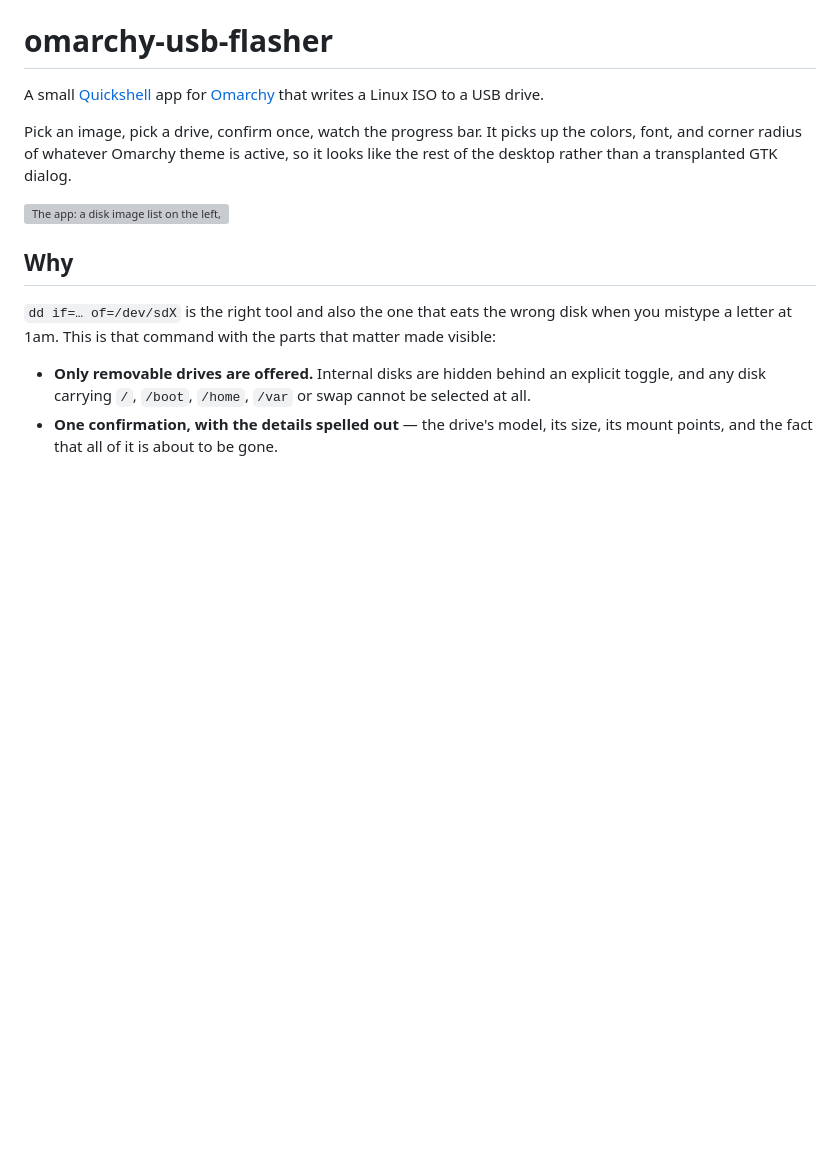
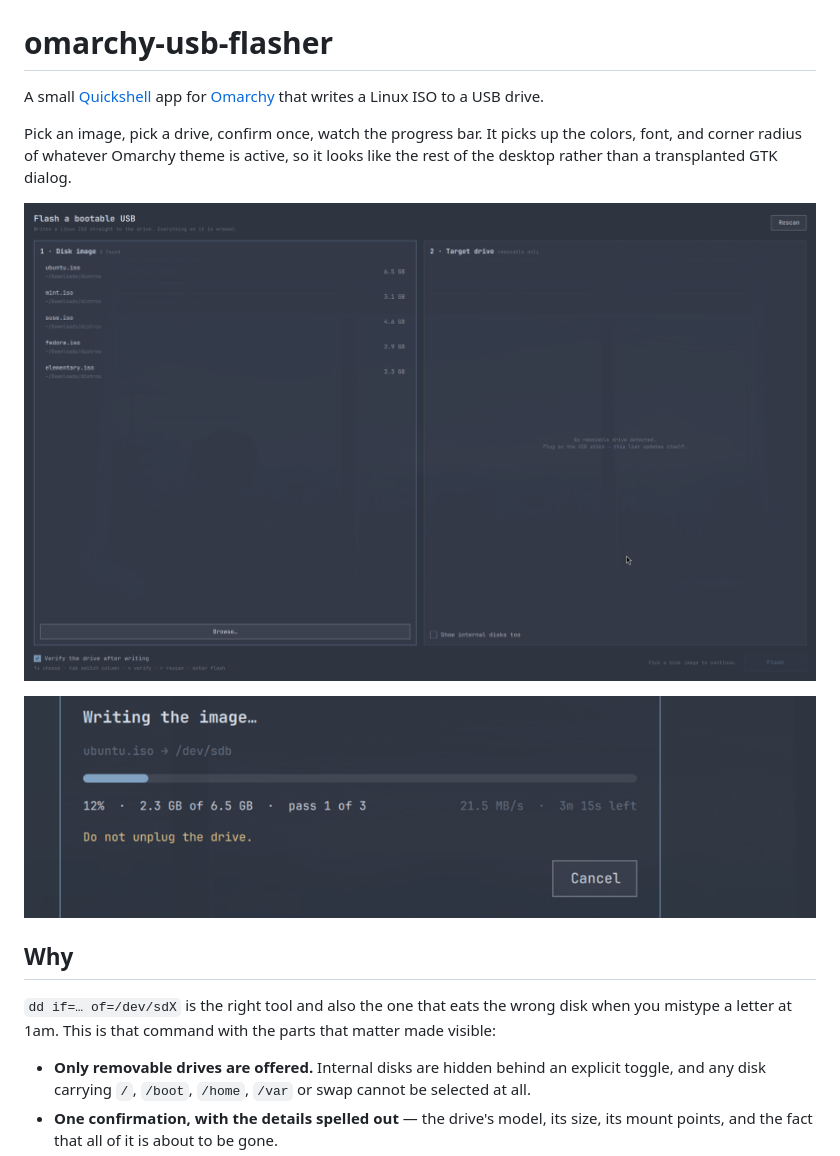
Before and after one commit to ianleon/omarchy-usb-flasher, a Markdown page: README.md, the part around the change. Rendered like a GitHub page; pictures changed too: docs/progress.png (added), docs/screenshot.png (added); blank space fills up the shorter version; grey boxes are pictures that could not be loaded.

Commit message:
Add screenshots, per-pass progress label, and docs
The byte counter under the bar is per-pass while the percentage covers all
three passes, which reads as a contradiction; label the pass explicitly.

Co-Authored-By: Claude Opus 5 (1M context) <noreply@anthropic.com>
Claude-Session: https://claude.ai/code/session_01FPkMkroWg9LYsoivbBDLEt

```diff
--- a/README.md
+++ b/README.md
@@ -8,6 +8,8 @@ the colors, font, and corner radius of whatever Omarchy theme is active, so it
 looks like the rest of the desktop rather than a transplanted GTK dialog.
 
 ![The app: a disk image list on the left, target drives on the right](docs/screenshot.png)
+
+![The write in progress: stage, progress bar, throughput and ETA](docs/progress.png)
 
 ## Why
 
```
Also changed, not shown: 2 other files.
